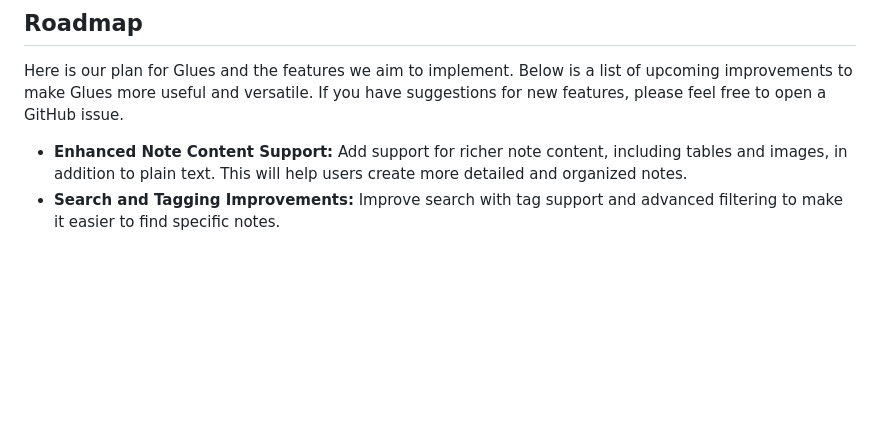
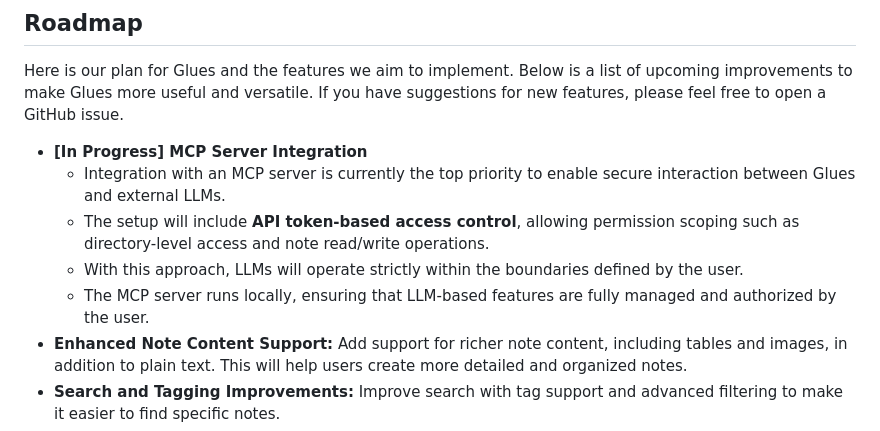
Before and after one commit to gluesql/glues, a Markdown page: README.md, the part around the change. GitHub-like rendering; blank space fills up the shorter version.

Commit message:
Clarify roadmap with MCP server setup and LLM access control plan

```diff
--- a/README.md
+++ b/README.md
@@ -56,6 +56,11 @@ Glues offers various storage options to suit your needs:
 
 Here is our plan for Glues and the features we aim to implement. Below is a list of upcoming improvements to make Glues more useful and versatile. If you have suggestions for new features, please feel free to open a GitHub issue.
 
+* **[In Progress] MCP Server Integration**
+  - Integration with an MCP server is currently the top priority to enable secure interaction between Glues and external LLMs.
+  - The setup will include **API token-based access control**, allowing permission scoping such as directory-level access and note read/write operations.
+  - With this approach, LLMs will operate strictly within the boundaries defined by the user.
+  - The MCP server runs locally, ensuring that LLM-based features are fully managed and authorized by the user.
 * **Enhanced Note Content Support:** Add support for richer note content, including tables and images, in addition to plain text. This will help users create more detailed and organized notes.
 * **Search and Tagging Improvements:** Improve search with tag support and advanced filtering to make it easier to find specific notes.
 * **Customizable Themes:** Allow users to personalize the TUI interface with customizable themes.
```
